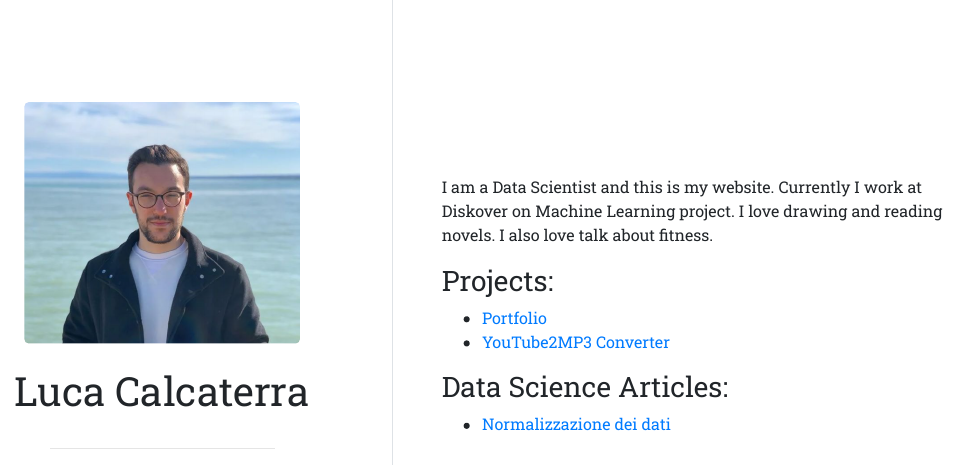
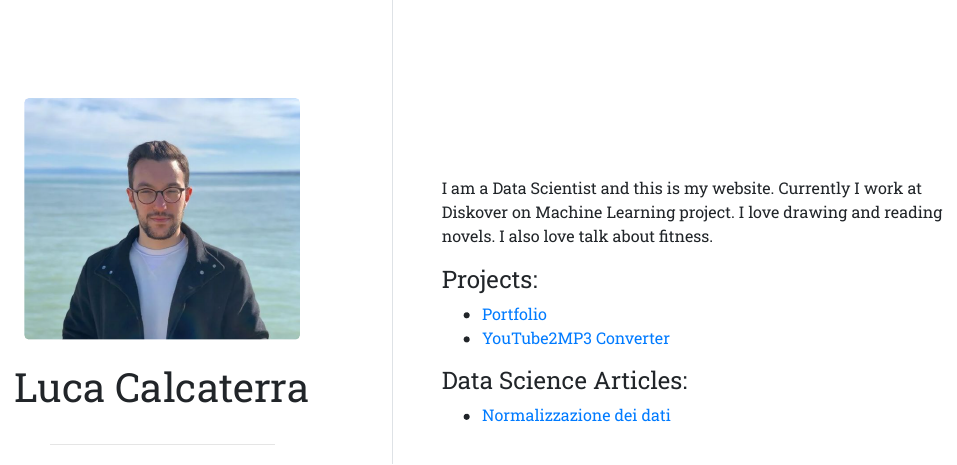
Before and after one commit to lcalcaterra/lucacalcaterra.it, an R Markdown document (index.Rmd): the page in a window 1100 px wide, from 140 px down. The pictures show the output file index.html that the author committed with the source, opened offline.

Commit message:
Aggiornamento

```diff
--- a/index.Rmd
+++ b/index.Rmd
@@ -19,9 +19,9 @@ Currently I work at Diskover on Machine Learning project.
 I love drawing and reading novels. I also love talk about fitness.
 
 
-### Projects:
+#### Projects:
 * [Portfolio](https://www.canva.com/design/DAETlFMWgwM/_ZPxGRku_4ztRbOCBr9Xog/view?utm_content=DAETlFMWgwM&utm_campaign=designshare&utm_medium=link2&utm_source=sharebutton)
 * [YouTube2MP3 Converter](https://hub.docker.com/repository/docker/lcalcaterra95/yt2mp3)
 
-### Data Science Articles:
+#### Data Science Articles:
 * [Normalizzazione dei dati](https://www.kaggle.com/code/talpinho/normalization-on-binary-wine-quality)
```
Also changed, not shown: index.html.
